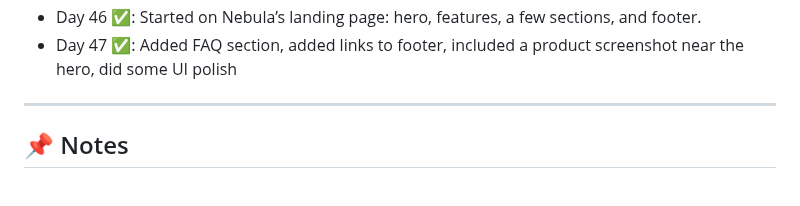
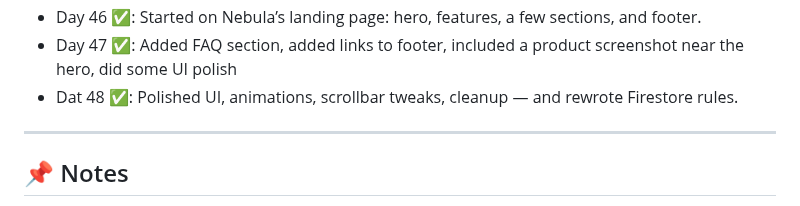
Before and after one commit to delta6626/365-days-of-code, a Markdown page: README.md, the part around the change. Rendered like a GitHub page.

```diff
--- a/README.md
+++ b/README.md
@@ -63,6 +63,7 @@ I'll try to update this as I go.
 - Day 45 ✅: Fixed tab-switching editor bug; added Ko-fi donation button to dashboard and polished UI.
 - Day 46 ✅: Started on Nebula’s landing page: hero, features, a few sections, and footer.
 - Day 47 ✅: Added FAQ section, added links to footer, included a product screenshot near the hero, did some UI polish
+- Dat 48 ✅: Polished UI, animations, scrollbar tweaks, cleanup — and rewrote Firestore rules.
 
 ---
 
```
